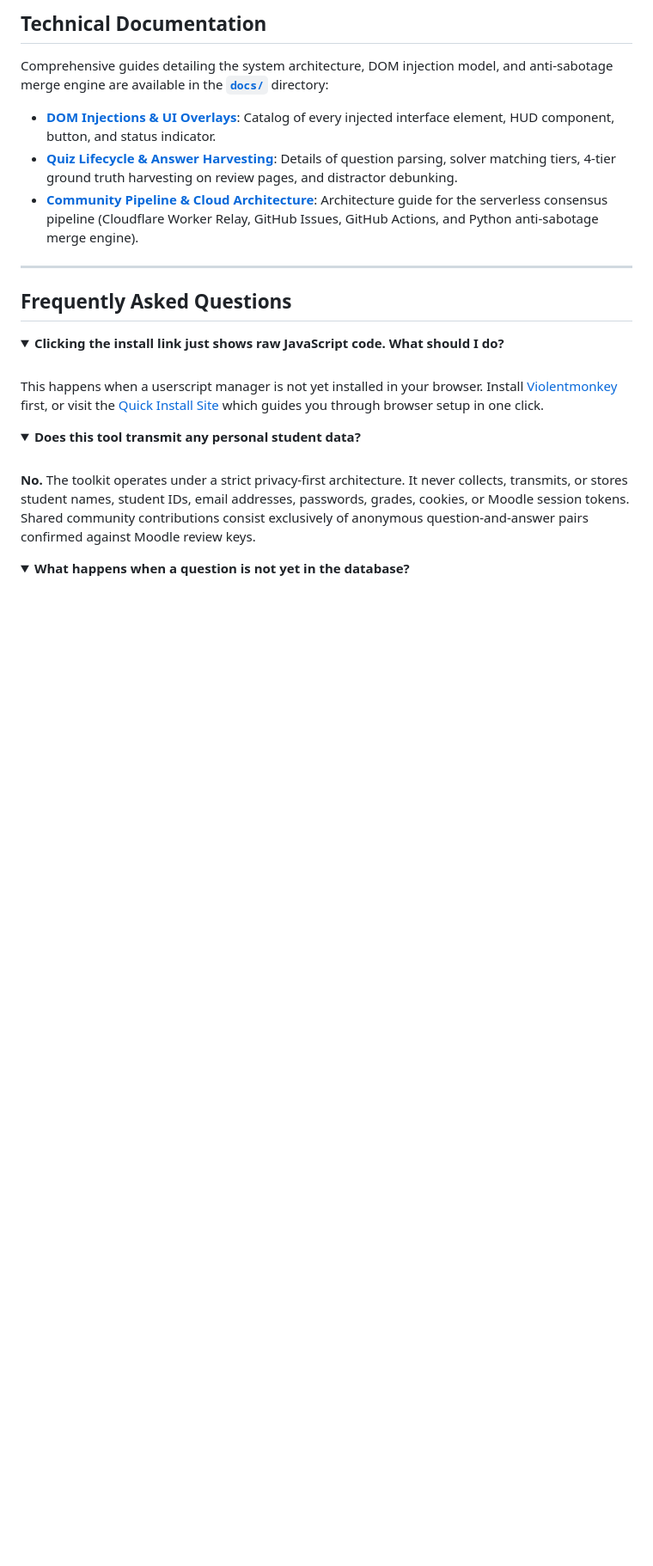
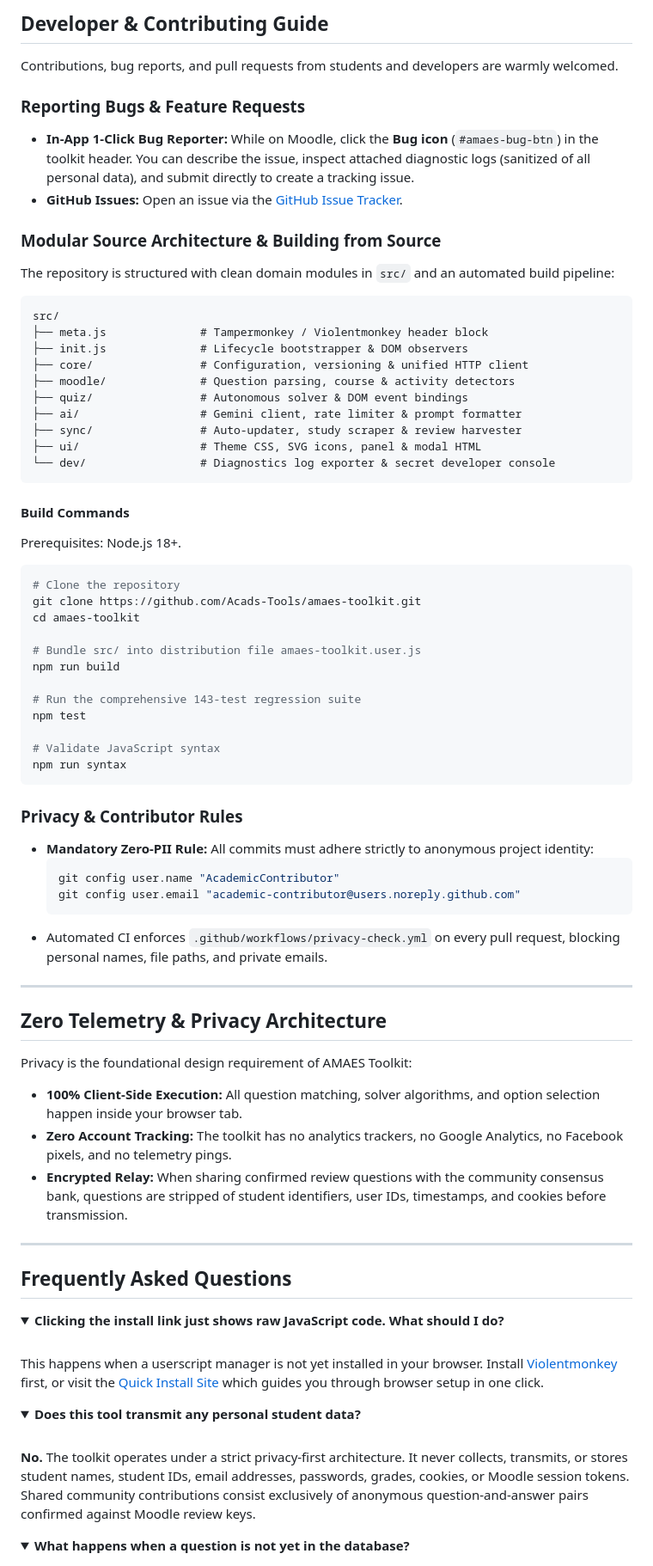
Before and after one commit to Acads-Tools/amaes-toolkit, a Markdown page: README.md, the part around one of its changes. Shown at 86% size. Drawn GitHub-style; folded sections open; blank space fills up the shorter version.

Commit message:
docs(readme): polish visual hierarchy, add harvester instructions, contributing guide, and academic integrity disclaimer

````diff
--- a/README.md
+++ b/README.md
@@ -158,11 +166,65 @@ rules in the [relay documentation](https://github.com/Acads-Tools/database/blob/
 
-## Technical Documentation
+## Developer & Contributing Guide
 
-Comprehensive guides detailing the system architecture, DOM injection model, and anti-sabotage merge engine are available in the **[`docs/`](docs/)** directory:
+Contributions, bug reports, and pull requests from students and developers are warmly welcomed.
 
-* **[DOM Injections & UI Overlays](docs/dom-injections.md)**: Catalog of every injected interface element, HUD component, button, and status indicator.
-* **[Quiz Lifecycle & Answer Harvesting](docs/quiz-lifecycle-and-harvesting.md)**: Details of question parsing, solver matching tiers, 4-tier ground truth harvesting on review pages, and distractor debunking.
-* **[Community Pipeline & Cloud Architecture](docs/pipeline-and-cloud-architecture.md)**: Architecture guide for the serverless consensus pipeline (Cloudflare Worker Relay, GitHub Issues, GitHub Actions, and Python anti-sabotage merge engine).
+### Reporting Bugs & Feature Requests
+* **In-App 1-Click Bug Reporter:** While on Moodle, click the **Bug icon** (`#amaes-bug-btn`) in the toolkit header. You can describe the issue, inspect attached diagnostic logs (sanitized of all personal data), and submit directly to create a tracking issue.
+* **GitHub Issues:** Open an issue via the [GitHub Issue Tracker](https://github.com/Acads-Tools/amaes-toolkit/issues).
+
+### Modular Source Architecture & Building from Source
+The repository is structured with clean domain modules in `src/` and an automated build pipeline:
+
+```text
+src/
+├── meta.js              # Tampermonkey / Violentmonkey header block
+├── init.js              # Lifecycle bootstrapper & DOM observers
+├── core/                # Configuration, versioning & unified HTTP client
+├── moodle/              # Question parsing, course & activity detectors
+├── quiz/                # Autonomous solver & DOM event bindings
+├── ai/                  # Gemini client, rate limiter & prompt formatter
+├── sync/                # Auto-updater, study scraper & review harvester
+├── ui/                  # Theme CSS, SVG icons, panel & modal HTML
+└── dev/                 # Diagnostics log exporter & secret developer console
+```
+
+#### Build Commands
+Prerequisites: Node.js 18+.
+
+```bash
+# Clone the repository
+git clone https://github.com/Acads-Tools/amaes-toolkit.git
+cd amaes-toolkit
+
+# Bundle src/ into distribution file amaes-toolkit.user.js
+npm run build
+
+# Run the comprehensive 143-test regression suite
+npm test
+
+# Validate JavaScript syntax
+npm run syntax
+```
+
+### Privacy & Contributor Rules
+* **Mandatory Zero-PII Rule:** All commits must adhere strictly to anonymous project identity:
+  ```bash
+  git config user.name "AcademicContributor"
+  git config user.email "academic-contributor@users.noreply.github.com"
+  ```
+* Automated CI enforces `.github/workflows/privacy-check.yml` on every pull request, blocking personal names, file paths, and private emails.
+
+---
+
+<a id="zero-telemetry--privacy-architecture"></a>
+
+## Zero Telemetry & Privacy Architecture
+
+Privacy is the foundational design requirement of AMAES Toolkit:
+
+* **100% Client-Side Execution:** All question matching, solver algorithms, and option selection happen inside your browser tab.
+* **Zero Account Tracking:** The toolkit has no analytics trackers, no Google Analytics, no Facebook pixels, and no telemetry pings.
+* **Encrypted Relay:** When sharing confirmed review questions with the community consensus bank, questions are stripped of student identifiers, user IDs, timestamps, and cookies before transmission.
 
 ---
 
````
Also changed, not shown: other parts of README.md (+78 -68 lines).
